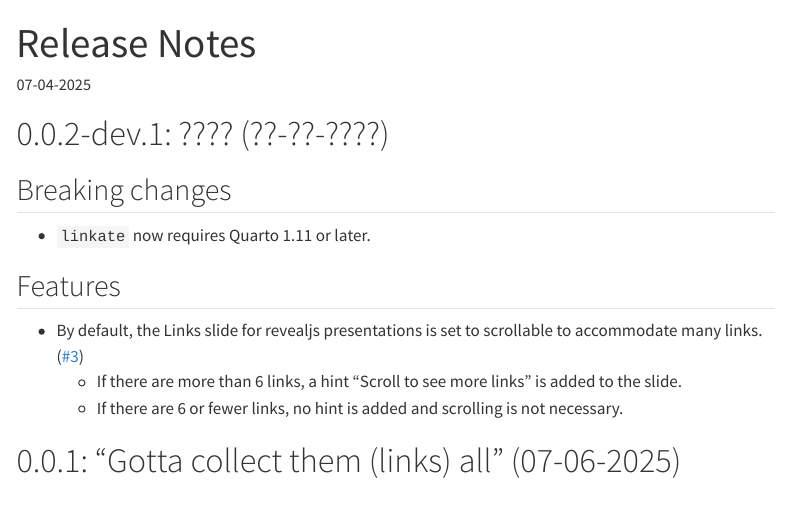
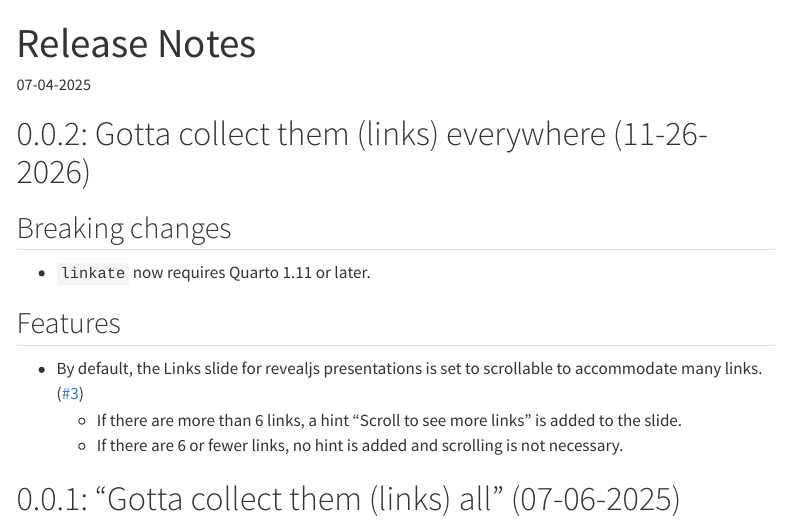
Before and after one commit to coatless-quarto/linkate, a Quarto document (docs/qlinkate-release-notes.qmd): the page in a window 1100 px wide, from its top. Rendered offline with R 4.5, knitr and Pandoc in place of Quarto, with nearby package versions; menus at the side of the page are left out.

Commit message:
Release 0.0.2
Sets the version to 0.0.2 and dates the release notes: "Gotta collect them (links) everywhere".

```diff
--- a/_extensions/linkate/_extension.yml
+++ b/_extensions/linkate/_extension.yml
@@ -1,7 +1,7 @@
 name: linkate
 title: "Link Collection"
 author: "James J Balamuta"
-version: "0.0.2-dev.1"
+version: "0.0.2"
 quarto-required: ">=1.11.0"
 contributes:
   filters:
--- a/docs/qlinkate-release-notes.qmd
+++ b/docs/qlinkate-release-notes.qmd
@@ -8,7 +8,7 @@
     toc: true
 ---
 
-# 0.0.2-dev.1: ???? (??-??-????)
+# 0.0.2: Gotta collect them (links) everywhere (11-26-2026)
 
 ## Breaking changes
 
```
